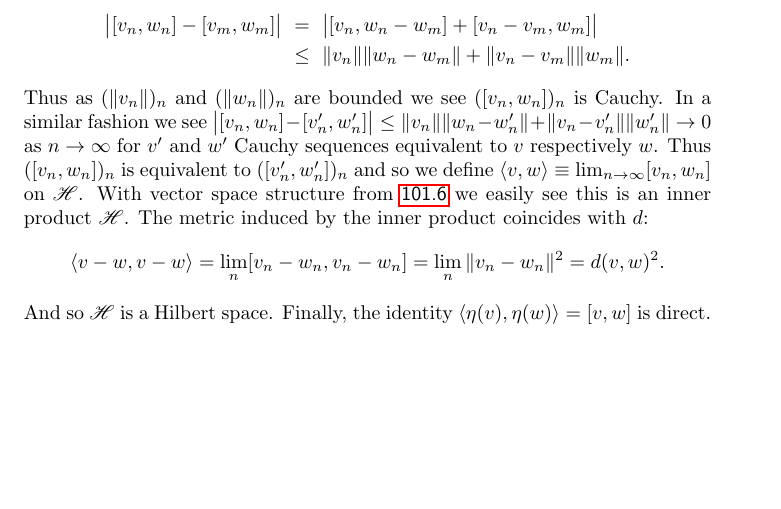
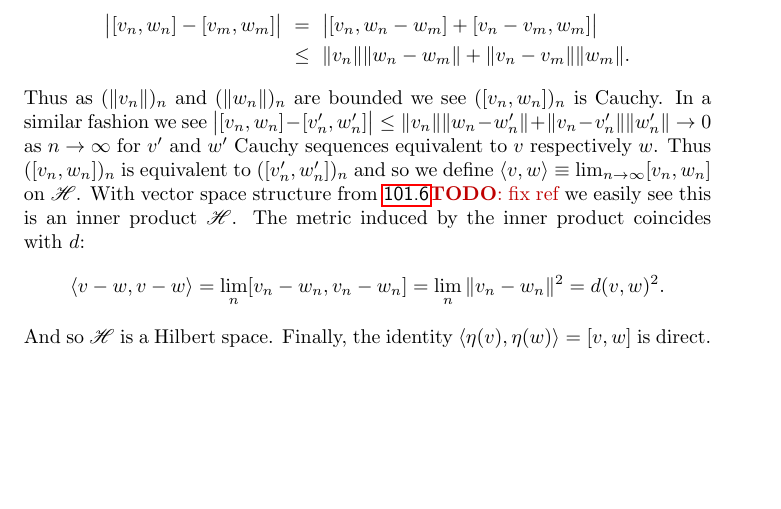
Before and after one commit to westerbaan/theses, a LaTeX document (dils.tex): part of page 3 of 3, cut so that both start at the same text. Compiled offline with pdfLaTeX.

Commit message:
add todo

```diff
--- a/dils.tex
+++ b/dils.tex
@@ -241,7 +241,7 @@ $([v'_n,w'_n])_n$
     and so
     we define~$\left<v,w\right>
         \equiv \lim_{n\to \infty} [v_n,w_n]$ on~$\scrH$.
-With vector space structure from~\sref{completion-to-hilb-vect}
+With vector space structure from~\sref{completion-to-hilb-vect}\TODO{fix ref}
 we easily see this is an inner product~$\scrH$.
 The metric induced by the inner product coincides with~$d$:
 \begin{equation*}
```
